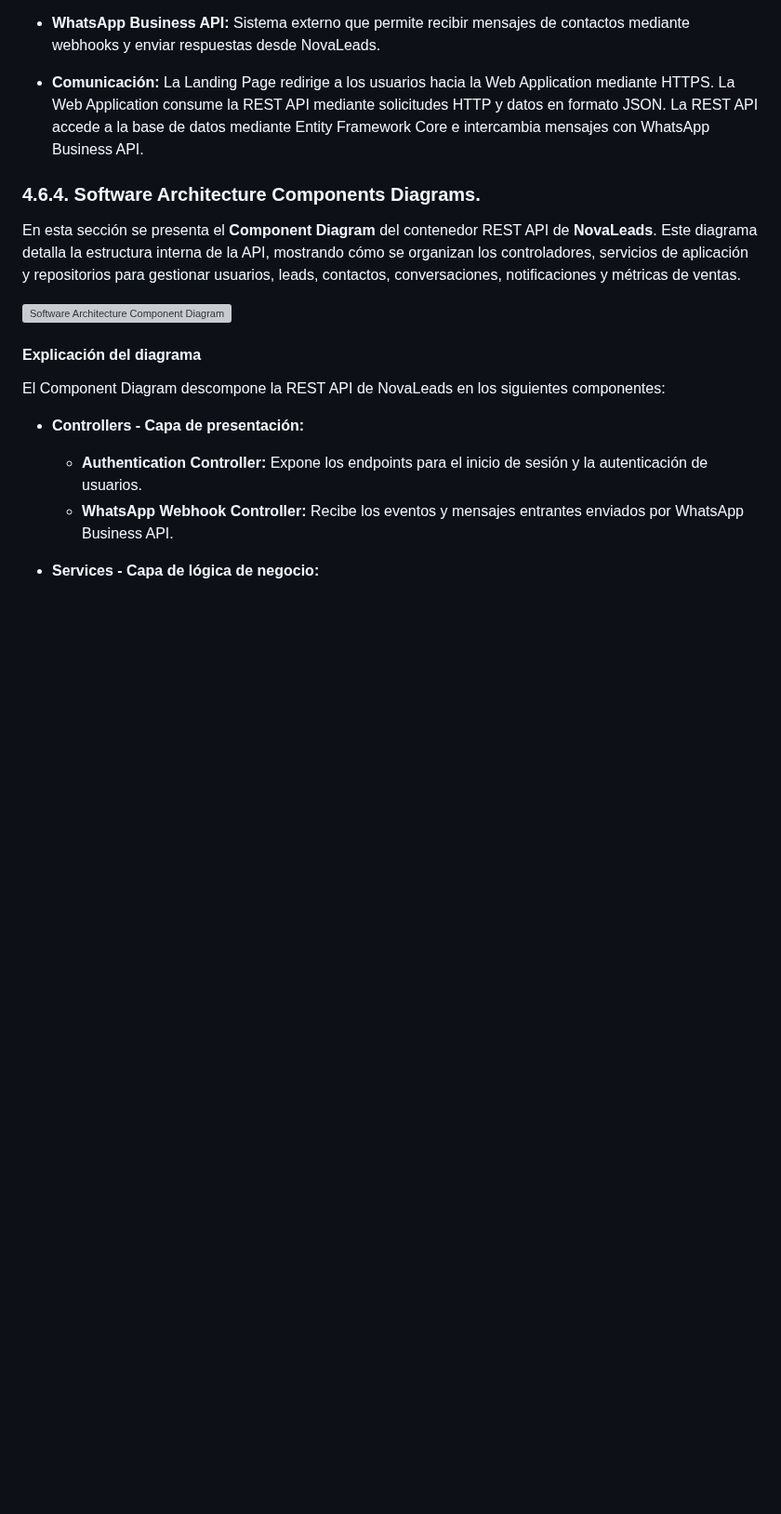
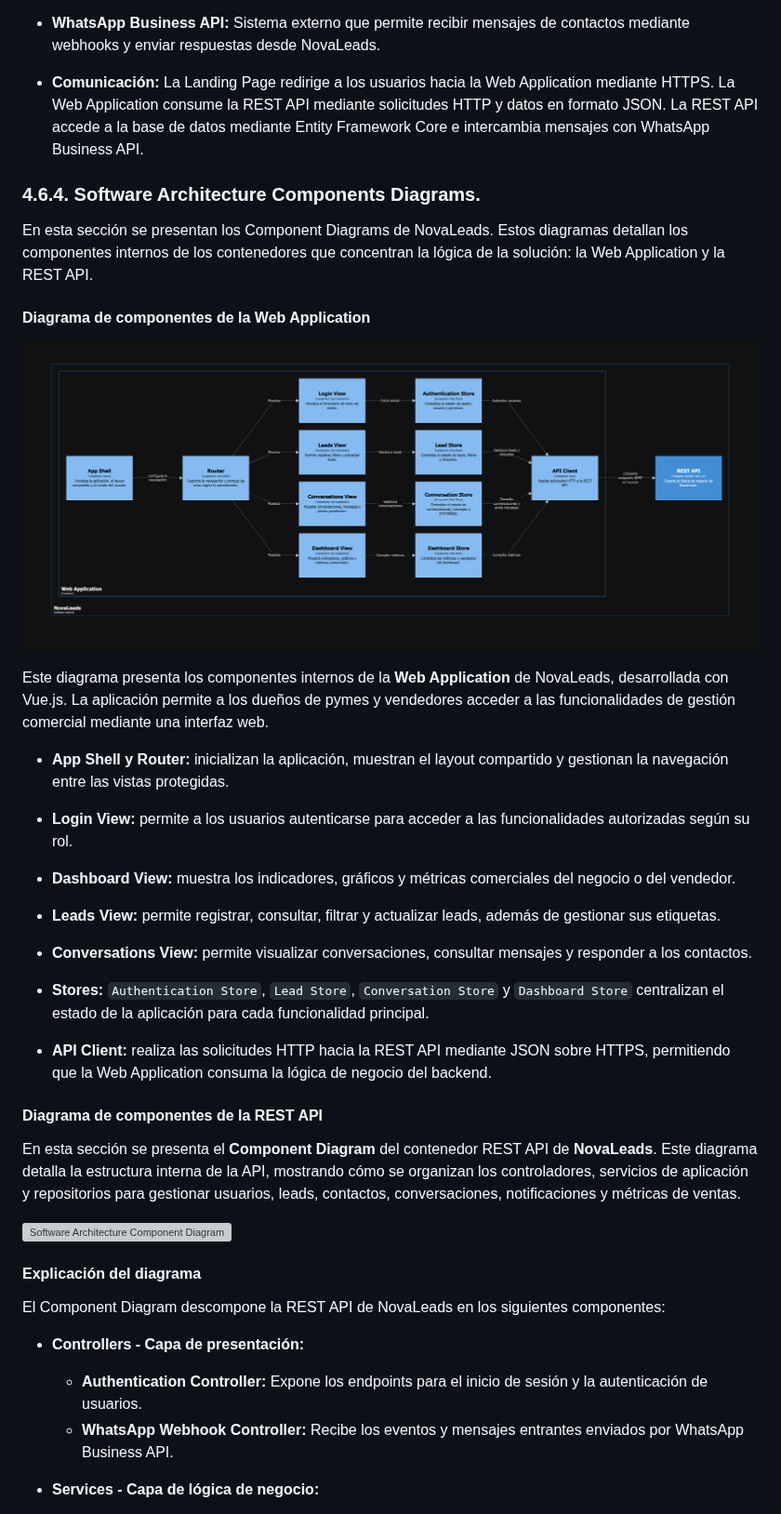
Before and after one commit to 202620-1asi0730-8074-novascale/novascale-report, a Markdown page: README.md, the part around the change. Shown at 93% size. GitHub-like rendering; pictures changed too: Resources/webApplicationComponentDiagram.png (added); blank space fills up the shorter version; grey boxes are pictures that could not be loaded.

Commit message:
component diagram

```diff
--- a/README.md
+++ b/README.md
@@ -441,6 +441,30 @@ El Container Diagram descompone la arquitectura interna de NovaLeads en los sigu
 
 ### 4.6.4. Software Architecture Components Diagrams.
 
+En esta sección se presentan los Component Diagrams de NovaLeads. Estos diagramas detallan los componentes internos de los contenedores que concentran la lógica de la solución: la Web Application y la REST API.
+
+#### Diagrama de componentes de la Web Application
+
+![Software Architecture Web Application Component Diagram](Resources/webApplicationComponentDiagram.png)
+
+Este diagrama presenta los componentes internos de la **Web Application** de NovaLeads, desarrollada con Vue.js. La aplicación permite a los dueños de pymes y vendedores acceder a las funcionalidades de gestión comercial mediante una interfaz web.
+
+* **App Shell y Router:** inicializan la aplicación, muestran el layout compartido y gestionan la navegación entre las vistas protegidas.
+
+* **Login View:** permite a los usuarios autenticarse para acceder a las funcionalidades autorizadas según su rol.
+
+* **Dashboard View:** muestra los indicadores, gráficos y métricas comerciales del negocio o del vendedor.
+
+* **Leads View:** permite registrar, consultar, filtrar y actualizar leads, además de gestionar sus etiquetas.
+
+* **Conversations View:** permite visualizar conversaciones, consultar mensajes y responder a los contactos.
+
+* **Stores:** `Authentication Store`, `Lead Store`, `Conversation Store` y `Dashboard Store` centralizan el estado de la aplicación para cada funcionalidad principal.
+
+* **API Client:** realiza las solicitudes HTTP hacia la REST API mediante JSON sobre HTTPS, permitiendo que la Web Application consuma la lógica de negocio del backend.
+
+#### Diagrama de componentes de la REST API
+
 En esta sección se presenta el **Component Diagram** del contenedor REST API de **NovaLeads**. Este diagrama detalla la estructura interna de la API, mostrando cómo se organizan los controladores, servicios de aplicación y repositorios para gestionar usuarios, leads, contactos, conversaciones, notificaciones y métricas de ventas.
 
 ![Software Architecture Component Diagram](Resources/componentDiagram.png)
```
